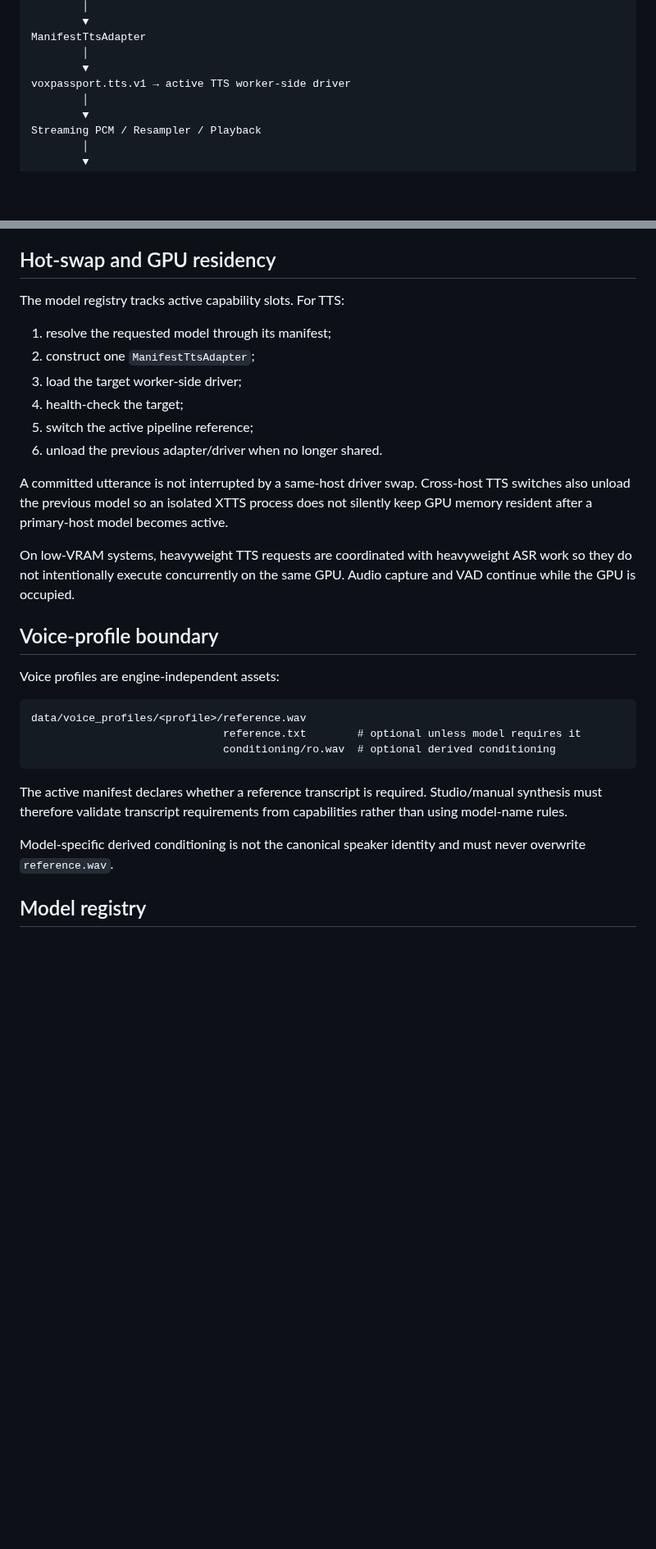
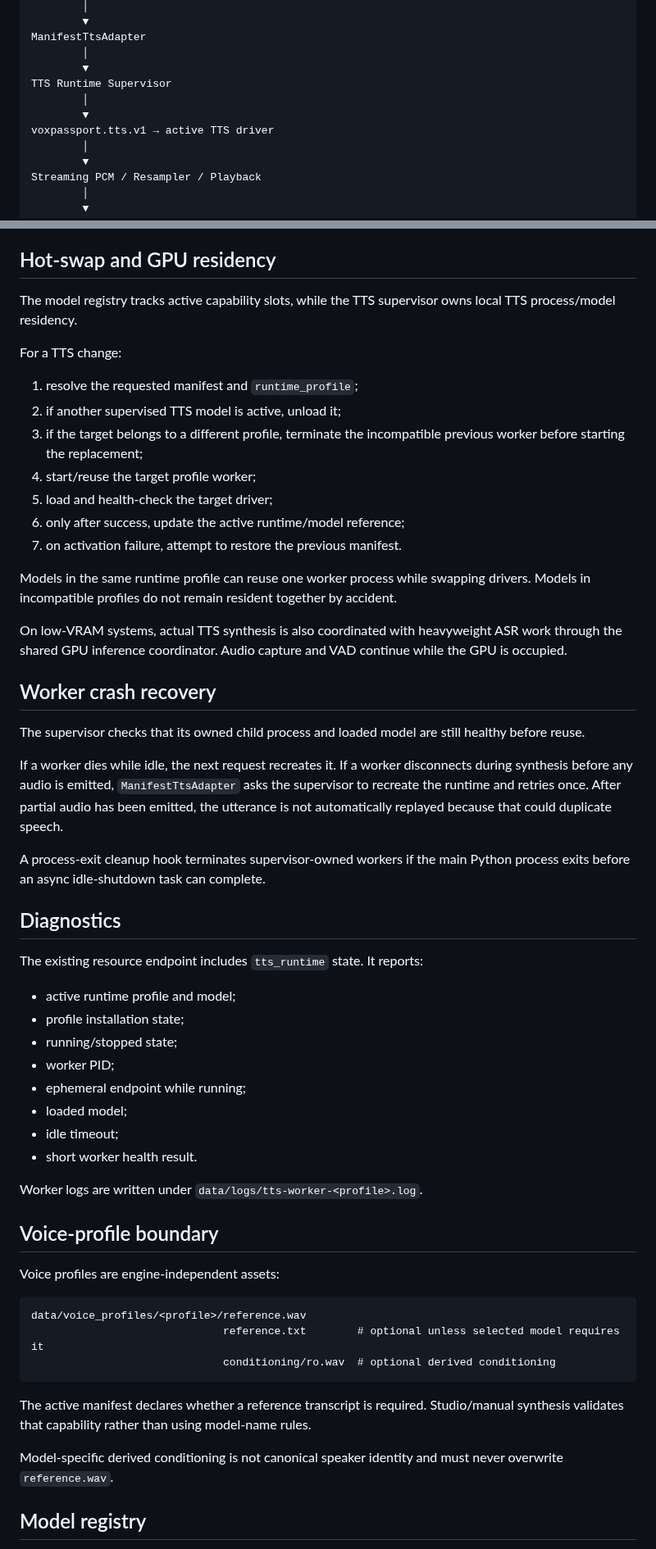
Before and after one commit to tuckthomas/VoxPassport, a Markdown page: docs/architecture.md, 2 parts joined by grey strips. Shown at 82% size. Drawn GitHub-style; blank space fills up the shorter version.

````diff
--- a/docs/architecture.md
+++ b/docs/architecture.md
@@ -43,7 +44,10 @@ Translation — Xiaomi MiLMMT-46
 ManifestTtsAdapter
         │
         ▼
-voxpassport.tts.v1 → active TTS worker-side driver
+TTS Runtime Supervisor
+        │
+        ▼
+voxpassport.tts.v1 → active TTS driver
         │
         ▼
 Streaming PCM / Resampler / Playback
@@ -187,18 +205,44 @@ For the current early-stage codebase, the two-host implementation is a reasonabl
 
 ## Hot-swap and GPU residency
 
-The model registry tracks active capability slots. For TTS:
+The model registry tracks active capability slots, while the TTS supervisor owns local TTS process/model residency.
 
-1. resolve the requested model through its manifest;
-2. construct one `ManifestTtsAdapter`;
-3. load the target worker-side driver;
-4. health-check the target;
-5. switch the active pipeline reference;
-6. unload the previous adapter/driver when no longer shared.
+For a TTS change:
 
-A committed utterance is not interrupted by a same-host driver swap. Cross-host TTS switches also unload the previous model so an isolated XTTS process does not silently keep GPU memory resident after a primary-host model becomes active.
+1. resolve the requested manifest and `runtime_profile`;
+2. if another supervised TTS model is active, unload it;
+3. if the target belongs to a different profile, terminate the incompatible previous worker before starting the replacement;
+4. start/reuse the target profile worker;
+5. load and health-check the target driver;
+6. only after success, update the active runtime/model reference;
+7. on activation failure, attempt to restore the previous manifest.
 
-On low-VRAM systems, heavyweight TTS requests are coordinated with heavyweight ASR work so they do not intentionally execute concurrently on the same GPU. Audio capture and VAD continue while the GPU is occupied.
+Models in the same runtime profile can reuse one worker process while swapping drivers. Models in incompatible profiles do not remain resident together by accident.
+
+On low-VRAM systems, actual TTS synthesis is also coordinated with heavyweight ASR work through the shared GPU inference coordinator. Audio capture and VAD continue while the GPU is occupied.
+
+## Worker crash recovery
+
+The supervisor checks that its owned child process and loaded model are still healthy before reuse.
+
+If a worker dies while idle, the next request recreates it. If a worker disconnects during synthesis before any audio is emitted, `ManifestTtsAdapter` asks the supervisor to recreate the runtime and retries once. After partial audio has been emitted, the utterance is not automatically replayed because that could duplicate speech.
+
+A process-exit cleanup hook terminates supervisor-owned workers if the main Python process exits before an async idle-shutdown task can complete.
+
+## Diagnostics
+
+The existing resource endpoint includes `tts_runtime` state. It reports:
+
+- active runtime profile and model;
+- profile installation state;
+- running/stopped state;
+- worker PID;
+- ephemeral endpoint while running;
+- loaded model;
+- idle timeout;
+- short worker health result.
+
+Worker logs are written under `data/logs/tts-worker-<profile>.log`.
 
 ## Voice-profile boundary
 
@@ -206,13 +250,13 @@ Voice profiles are engine-independent assets:
 
 ```text
 data/voice_profiles/<profile>/reference.wav
-                              reference.txt        # optional unless model requires it
+                              reference.txt        # optional unless selected model requires it
                               conditioning/ro.wav  # optional derived conditioning
 ```
 
-The active manifest declares whether a reference transcript is required. Studio/manual synthesis must therefore validate transcript requirements from capabilities rather than using model-name rules.
+The active manifest declares whether a reference transcript is required. Studio/manual synthesis validates that capability rather than using model-name rules.
 
-Model-specific derived conditioning is not the canonical speaker identity and must never overwrite `reference.wav`.
+Model-specific derived conditioning is not canonical speaker identity and must never overwrite `reference.wav`.
 
 ## Model registry
 
````
Also changed, not shown: other parts of docs/architecture.md (+86 -55 lines).
